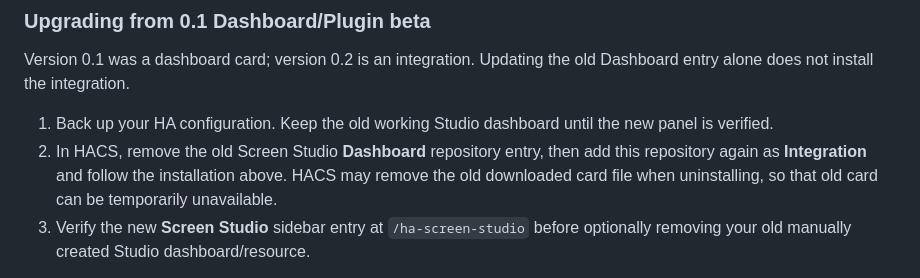
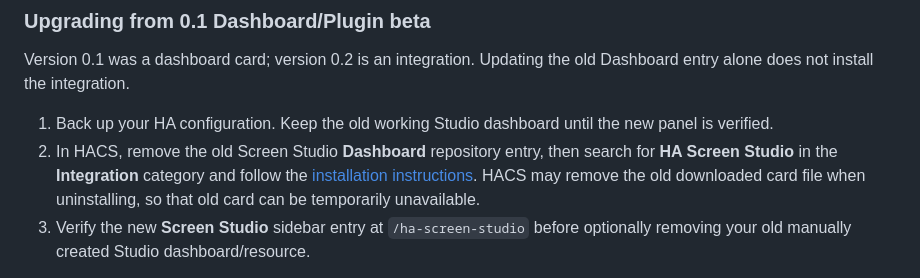
Before and after one commit to krleas/ha-screen-studio, a Markdown page: docs/REFERENCE.md, the part around the change. Drawn GitHub-style.

Commit message:
Use HACS catalog search in Studio migration instructions

```diff
--- a/docs/REFERENCE.md
+++ b/docs/REFERENCE.md
@@ -19,7 +19,7 @@ A missing or failed runtime displays a setup link and **Check again**. A dashboa
 Version 0.1 was a dashboard card; version 0.2 is an integration. Updating the old Dashboard entry alone does not install the integration.
 
 1. Back up your HA configuration. Keep the old working Studio dashboard until the new panel is verified.
-2. In HACS, remove the old Screen Studio **Dashboard** repository entry, then add this repository again as **Integration** and follow the installation above. HACS may remove the old downloaded card file when uninstalling, so that old card can be temporarily unavailable.
+2. In HACS, remove the old Screen Studio **Dashboard** repository entry, then search for **HA Screen Studio** in the **Integration** category and follow the [installation instructions](../README.md#installation). HACS may remove the old downloaded card file when uninstalling, so that old card can be temporarily unavailable.
 3. Verify the new **Screen Studio** sidebar entry at `/ha-screen-studio` before optionally removing your old manually created Studio dashboard/resource.
 
 The integration does not delete or rewrite existing dashboards, resources or kiosk settings. Browser preferences use the same storage keys, so they remain available on the same HA origin and browser profile.
```
